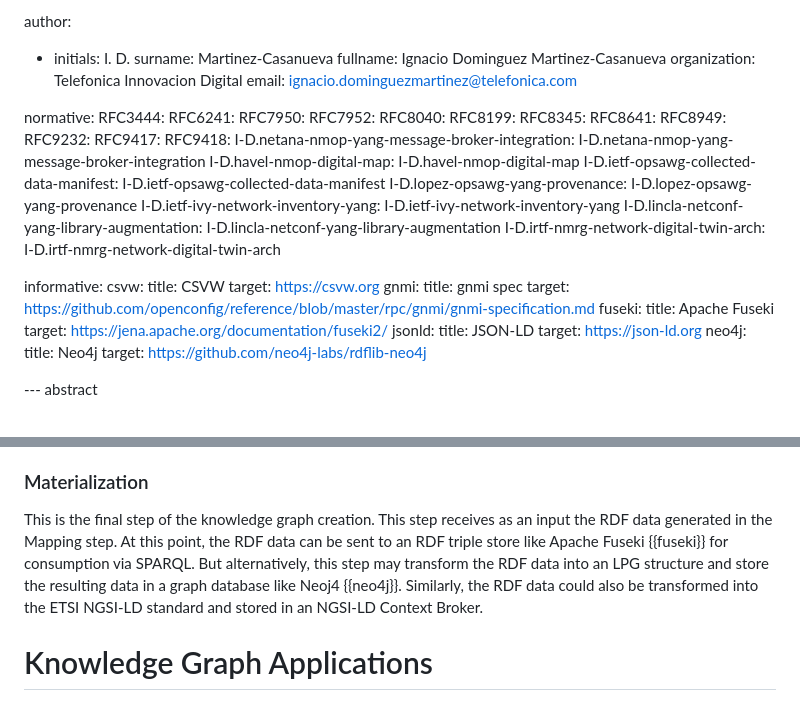
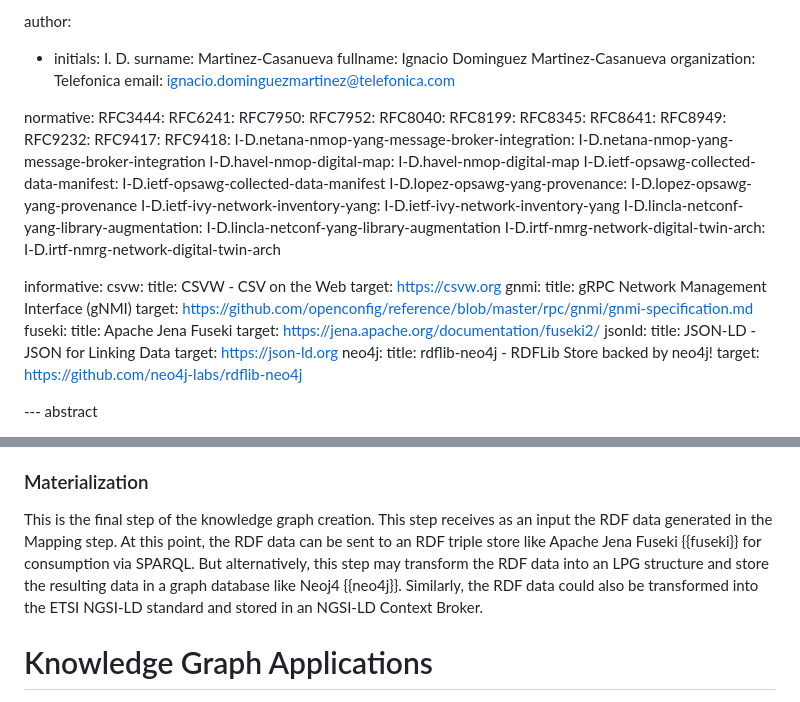
Before and after one commit to idomingu/knowledge-graph-yang, a Markdown page: draft-marcas-nmop-knowledge-graph-yang.md, 2 parts joined by grey strips. Rendered like a GitHub page.

Commit message:
Fix affiliation and references

```diff
--- a/draft-marcas-nmop-knowledge-graph-yang.md
+++ b/draft-marcas-nmop-knowledge-graph-yang.md
@@ -28,7 +28,7 @@ author:
 - initials: I. D.
   surname: Martinez-Casanueva
   fullname: Ignacio Dominguez Martinez-Casanueva
-  organization: Telefonica Innovacion Digital
+  organization: Telefonica
   email: ignacio.dominguezmartinez@telefonica.com
 
 normative:
@@ -54,21 +54,20 @@ normative:
 
 informative:
   csvw:
-    title: CSVW
+    title: CSVW - CSV on the Web
     target: https://csvw.org
   gnmi:
-    title: gnmi spec
+    title: gRPC Network Management Interface (gNMI)
     target: https://github.com/openconfig/reference/blob/master/rpc/gnmi/gnmi-specification.md
   fuseki:
-    title: Apache Fuseki
+    title: Apache Jena Fuseki
     target: https://jena.apache.org/documentation/fuseki2/
   jsonld:
-    title: JSON-LD
+    title: JSON-LD - JSON for Linking Data
     target: https://json-ld.org
   neo4j:
-    title: Neo4j
+    title: rdflib-neo4j - RDFLib Store backed by neo4j!
     target: https://github.com/neo4j-labs/rdflib-neo4j
-
 
 --- abstract
 
@@ -221,7 +220,7 @@ RML is a declarative language that is currently being standardized within the W3
 
 ### Materialization
 
-This is the final step of the knowledge graph creation. This step receives as an input the RDF data generated in the Mapping step. At this point, the RDF data can be sent to an RDF triple store like Apache Fuseki {{fuseki}} for consumption via SPARQL. But alternatively, this step may transform the RDF data into an LPG structure and store the resulting data in a graph database like Neoj4 {{neo4j}}. Similarly, the RDF data could also be transformed into the ETSI NGSI-LD standard and stored in an NGSI-LD Context Broker.
+This is the final step of the knowledge graph creation. This step receives as an input the RDF data generated in the Mapping step. At this point, the RDF data can be sent to an RDF triple store like Apache Jena Fuseki {{fuseki}} for consumption via SPARQL. But alternatively, this step may transform the RDF data into an LPG structure and store the resulting data in a graph database like Neoj4 {{neo4j}}. Similarly, the RDF data could also be transformed into the ETSI NGSI-LD standard and stored in an NGSI-LD Context Broker.
 
 # Knowledge Graph Applications
 
```
Also changed, not shown: other parts of draft-marcas-nmop-knowledge-graph-yang.md (+3 -3 lines).
